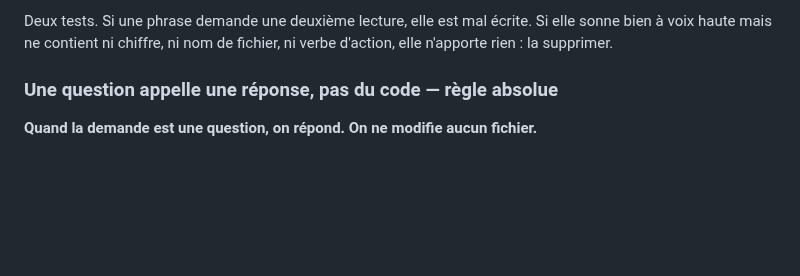
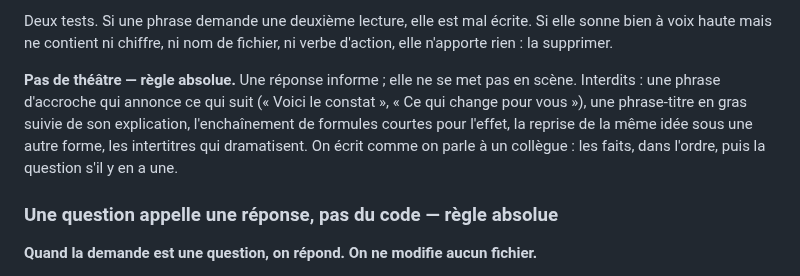
Before and after one commit to ChinaFred/KassDalle, a Markdown page: CLAUDE.md, the part around the change. GitHub-like rendering; blank space fills up the shorter version.

Commit message:
Règle de rédaction : pas de théâtre dans les réponses
Co-Authored-By: Claude Opus 5.5 <noreply@anthropic.com>
Claude-Session: https://claude.ai/code/session_012sDqLq1RAj3mwZ8sduE8ZK

```diff
--- a/CLAUDE.md
+++ b/CLAUDE.md
@@ -54,6 +54,12 @@ Ces règles portent sur les **réponses**, pas sur le code ni sur les commentair
 Deux tests. Si une phrase demande une deuxième lecture, elle est mal écrite. Si elle sonne
 bien à voix haute mais ne contient ni chiffre, ni nom de fichier, ni verbe d'action, elle
 n'apporte rien : la supprimer.
+
+**Pas de théâtre — règle absolue.** Une réponse informe ; elle ne se met pas en scène. Interdits :
+une phrase d'accroche qui annonce ce qui suit (« Voici le constat », « Ce qui change pour
+vous »), une phrase-titre en gras suivie de son explication, l'enchaînement de formules courtes
+pour l'effet, la reprise de la même idée sous une autre forme, les intertitres qui dramatisent.
+On écrit comme on parle à un collègue : les faits, dans l'ordre, puis la question s'il y en a une.
 
 ### Une question appelle une réponse, pas du code — règle absolue
 
```
